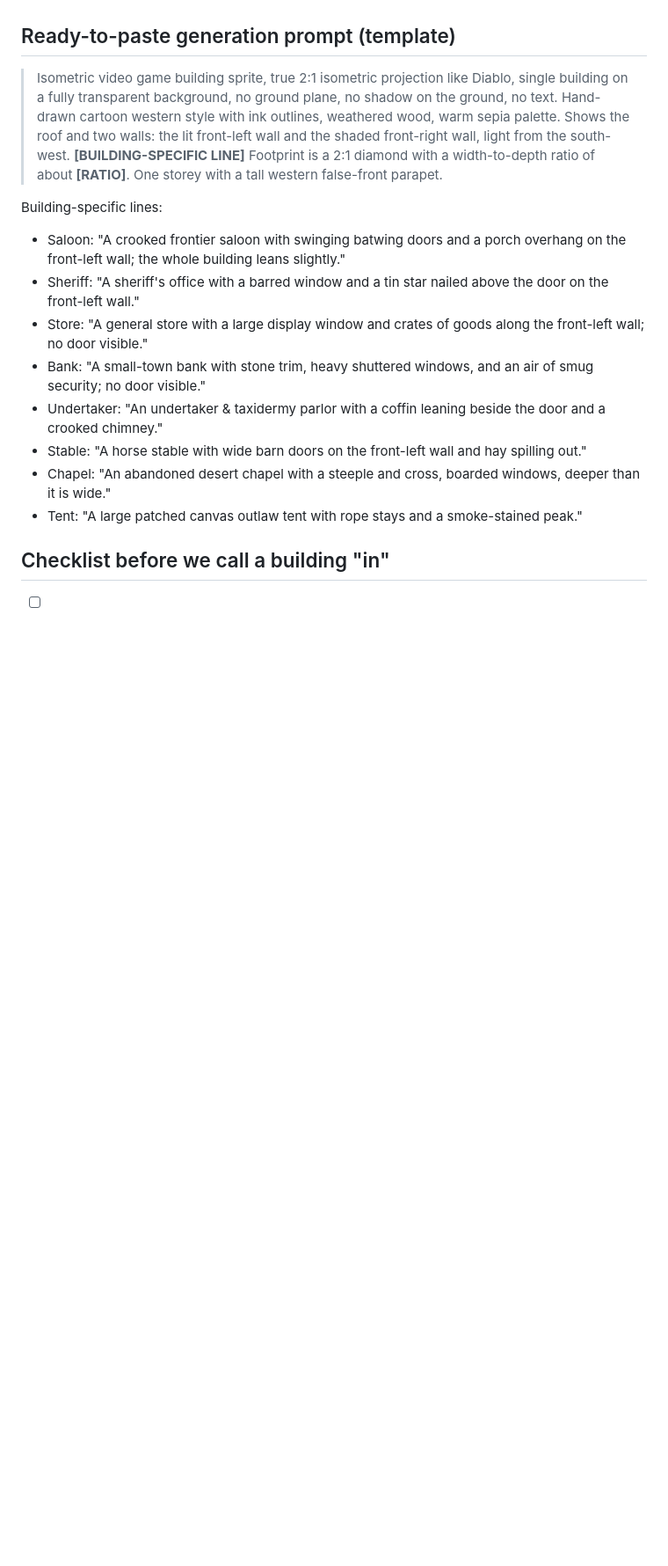
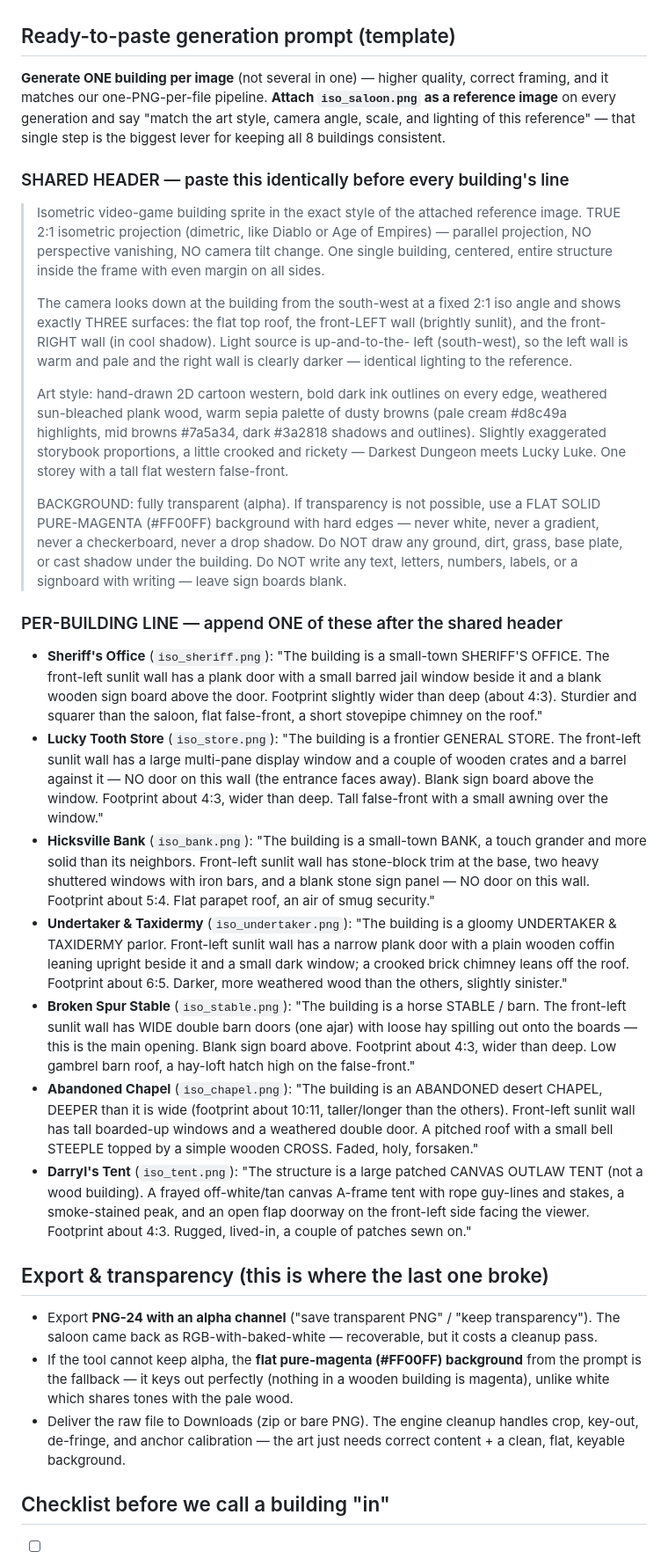
Before and after one commit to soldierboy31u-spec/Edge-Me-Please, a Markdown page: docs/ISO_BUILDING_SPEC.md, the part around one of its changes. Shown at 88% size. Rendered like a GitHub page; blank space fills up the shorter version.

Commit message:
Iso building spec: hardened prompt system (transparency, camera, per-building)
Rewrote the generation prompts after the saloon round: shared style/technical
header (parallel 2:1 iso, SW lighting, sepia palette with hex refs, blank
signs), explicit transparency instruction with a pure-magenta fallback (keys
cleanly; white doesn't), and one ready-to-paste line per remaining building
with its door/window wall and footprint ratio. Notes to attach iso_saloon.png
as a style reference and generate one building per image.

Co-Authored-By: Claude Fable 5 <noreply@anthropic.com>

```diff
--- a/docs/ISO_BUILDING_SPEC.md
+++ b/docs/ISO_BUILDING_SPEC.md
@@ -57,24 +57,57 @@ their front-left face gets windows instead of a door — still draw it lived-in.
 
 ## Ready-to-paste generation prompt (template)
 
-> Isometric video game building sprite, true 2:1 isometric projection like
-> Diablo, single building on a fully transparent background, no ground plane,
-> no shadow on the ground, no text. Hand-drawn cartoon western style with ink
-> outlines, weathered wood, warm sepia palette. Shows the roof and two walls:
-> the lit front-left wall and the shaded front-right wall, light from the
-> south-west. **[BUILDING-SPECIFIC LINE]** Footprint is a 2:1 diamond with a
-> width-to-depth ratio of about **[RATIO]**. One storey with a tall western
-> false-front parapet.
+**Generate ONE building per image** (not several in one) — higher quality, correct
+framing, and it matches our one-PNG-per-file pipeline. **Attach `iso_saloon.png` as a
+reference image** on every generation and say "match the art style, camera angle,
+scale, and lighting of this reference" — that single step is the biggest lever for
+keeping all 8 buildings consistent.
 
-Building-specific lines:
-- Saloon: "A crooked frontier saloon with swinging batwing doors and a porch overhang on the front-left wall; the whole building leans slightly."
-- Sheriff: "A sheriff's office with a barred window and a tin star nailed above the door on the front-left wall."
-- Store: "A general store with a large display window and crates of goods along the front-left wall; no door visible."
-- Bank: "A small-town bank with stone trim, heavy shuttered windows, and an air of smug security; no door visible."
-- Undertaker: "An undertaker & taxidermy parlor with a coffin leaning beside the door and a crooked chimney."
-- Stable: "A horse stable with wide barn doors on the front-left wall and hay spilling out."
-- Chapel: "An abandoned desert chapel with a steeple and cross, boarded windows, deeper than it is wide."
-- Tent: "A large patched canvas outlaw tent with rope stays and a smoke-stained peak."
+### SHARED HEADER — paste this identically before every building's line
+
+> Isometric video-game building sprite in the exact style of the attached reference
+> image. TRUE 2:1 isometric projection (dimetric, like Diablo or Age of Empires) —
+> parallel projection, NO perspective vanishing, NO camera tilt change. One single
+> building, centered, entire structure inside the frame with even margin on all sides.
+>
+> The camera looks down at the building from the south-west at a fixed 2:1 iso angle
+> and shows exactly THREE surfaces: the flat top roof, the front-LEFT wall (brightly
+> sunlit), and the front-RIGHT wall (in cool shadow). Light source is up-and-to-the-
+> left (south-west), so the left wall is warm and pale and the right wall is clearly
+> darker — identical lighting to the reference.
+>
+> Art style: hand-drawn 2D cartoon western, bold dark ink outlines on every edge,
+> weathered sun-bleached plank wood, warm sepia palette of dusty browns (pale cream
+> #d8c49a highlights, mid browns #7a5a34, dark #3a2818 shadows and outlines).
+> Slightly exaggerated storybook proportions, a little crooked and rickety —
+> Darkest Dungeon meets Lucky Luke. One storey with a tall flat western false-front.
+>
+> BACKGROUND: fully transparent (alpha). If transparency is not possible, use a
+> FLAT SOLID PURE-MAGENTA (#FF00FF) background with hard edges — never white, never a
+> gradient, never a checkerboard, never a drop shadow. Do NOT draw any ground, dirt,
+> grass, base plate, or cast shadow under the building. Do NOT write any text, letters,
+> numbers, labels, or a signboard with writing — leave sign boards blank.
+
+### PER-BUILDING LINE — append ONE of these after the shared header
+
+- **Sheriff's Office** (`iso_sheriff.png`): "The building is a small-town SHERIFF'S OFFICE. The front-left sunlit wall has a plank door with a small barred jail window beside it and a blank wooden sign board above the door. Footprint slightly wider than deep (about 4:3). Sturdier and squarer than the saloon, flat false-front, a short stovepipe chimney on the roof."
+- **Lucky Tooth Store** (`iso_store.png`): "The building is a frontier GENERAL STORE. The front-left sunlit wall has a large multi-pane display window and a couple of wooden crates and a barrel against it — NO door on this wall (the entrance faces away). Blank sign board above the window. Footprint about 4:3, wider than deep. Tall false-front with a small awning over the window."
+- **Hicksville Bank** (`iso_bank.png`): "The building is a small-town BANK, a touch grander and more solid than its neighbors. Front-left sunlit wall has stone-block trim at the base, two heavy shuttered windows with iron bars, and a blank stone sign panel — NO door on this wall. Footprint about 5:4. Flat parapet roof, an air of smug security."
+- **Undertaker & Taxidermy** (`iso_undertaker.png`): "The building is a gloomy UNDERTAKER & TAXIDERMY parlor. Front-left sunlit wall has a narrow plank door with a plain wooden coffin leaning upright beside it and a small dark window; a crooked brick chimney leans off the roof. Footprint about 6:5. Darker, more weathered wood than the others, slightly sinister."
+- **Broken Spur Stable** (`iso_stable.png`): "The building is a horse STABLE / barn. The front-left sunlit wall has WIDE double barn doors (one ajar) with loose hay spilling out onto the boards — this is the main opening. Blank sign board above. Footprint about 4:3, wider than deep. Low gambrel barn roof, a hay-loft hatch high on the false-front."
+- **Abandoned Chapel** (`iso_chapel.png`): "The building is an ABANDONED desert CHAPEL, DEEPER than it is wide (footprint about 10:11, taller/longer than the others). Front-left sunlit wall has tall boarded-up windows and a weathered double door. A pitched roof with a small bell STEEPLE topped by a simple wooden CROSS. Faded, holy, forsaken."
+- **Darryl's Tent** (`iso_tent.png`): "The structure is a large patched CANVAS OUTLAW TENT (not a wood building). A frayed off-white/tan canvas A-frame tent with rope guy-lines and stakes, a smoke-stained peak, and an open flap doorway on the front-left side facing the viewer. Footprint about 4:3. Rugged, lived-in, a couple of patches sewn on."
+
+## Export & transparency (this is where the last one broke)
+
+- Export **PNG-24 with an alpha channel** ("save transparent PNG" / "keep transparency").
+  The saloon came back as RGB-with-baked-white — recoverable, but it costs a cleanup pass.
+- If the tool cannot keep alpha, the **flat pure-magenta (#FF00FF) background** from the
+  prompt is the fallback — it keys out perfectly (nothing in a wooden building is magenta),
+  unlike white which shares tones with the pale wood.
+- Deliver the raw file to Downloads (zip or bare PNG). The engine cleanup handles crop,
+  key-out, de-fringe, and anchor calibration — the art just needs correct content + a
+  clean, flat, keyable background.
 
 ## Checklist before we call a building "in"
 
```
Also changed, not shown: other parts of docs/ISO_BUILDING_SPEC.md (+5 -5 lines).
